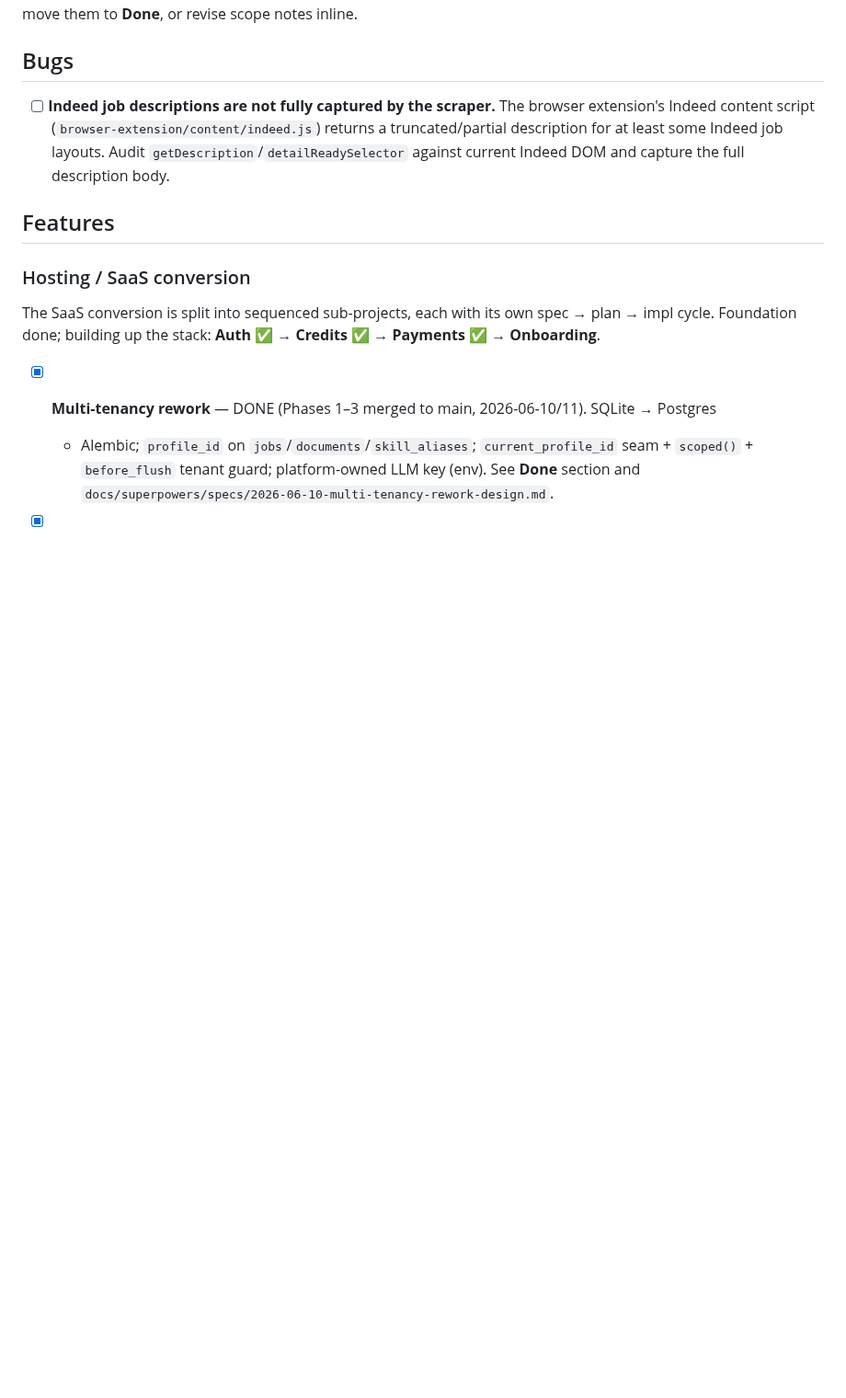
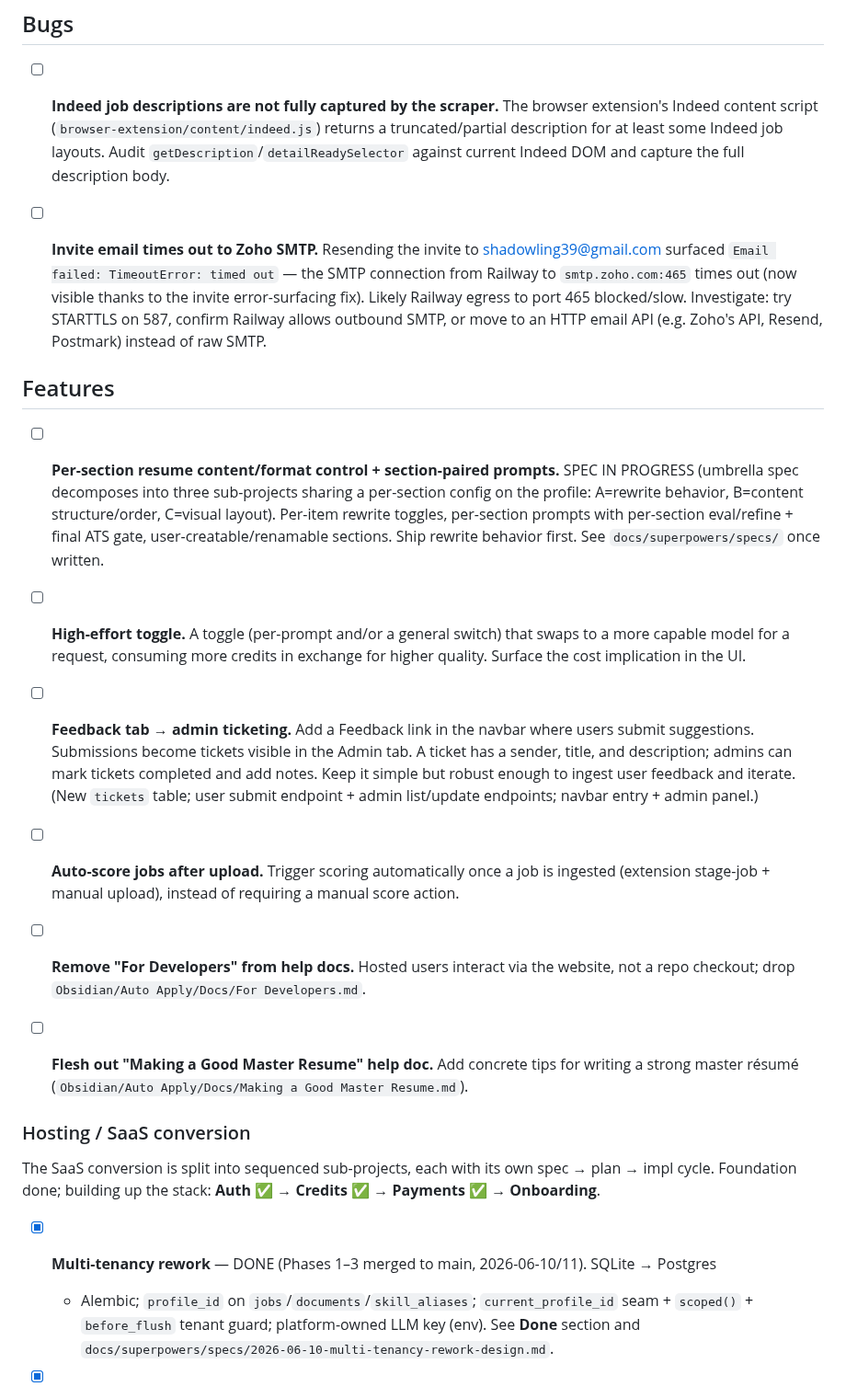
Before and after one commit to thebarlow/AutoApply, a Markdown page: TODO.md, the part around the change. Shown at 92% size. GitHub-like rendering; blank space fills up the shorter version.

Commit message:
[docs] Add backlog: SMTP timeout, per-section resume control, high-effort toggle, feedback tickets, auto-score, help-doc fixes

```diff
--- a/TODO.md
+++ b/TODO.md
@@ -11,7 +11,40 @@ mark items `[x]`, move them to **Done**, or revise scope notes inline.
   `getDescription`/`detailReadySelector` against current Indeed DOM and capture the full
   description body.
 
+- [ ] **Invite email times out to Zoho SMTP.** Resending the invite to
+  shadowling39@gmail.com surfaced `Email failed: TimeoutError: timed out` — the SMTP
+  connection from Railway to `smtp.zoho.com:465` times out (now visible thanks to the
+  invite error-surfacing fix). Likely Railway egress to port 465 blocked/slow. Investigate:
+  try STARTTLS on 587, confirm Railway allows outbound SMTP, or move to an HTTP email API
+  (e.g. Zoho's API, Resend, Postmark) instead of raw SMTP.
+
 ## Features
+
+- [ ] **Per-section resume content/format control + section-paired prompts.** SPEC IN
+  PROGRESS (umbrella spec decomposes into three sub-projects sharing a per-section config
+  on the profile: A=rewrite behavior, B=content structure/order, C=visual layout). Per-item
+  rewrite toggles, per-section prompts with per-section eval/refine + final ATS gate,
+  user-creatable/renamable sections. Ship rewrite behavior first. See
+  `docs/superpowers/specs/` once written.
+
+- [ ] **High-effort toggle.** A toggle (per-prompt and/or a general switch) that swaps to a
+  more capable model for a request, consuming more credits in exchange for higher quality.
+  Surface the cost implication in the UI.
+
+- [ ] **Feedback tab → admin ticketing.** Add a Feedback link in the navbar where users
+  submit suggestions. Submissions become tickets visible in the Admin tab. A ticket has a
+  sender, title, and description; admins can mark tickets completed and add notes. Keep it
+  simple but robust enough to ingest user feedback and iterate. (New `tickets` table; user
+  submit endpoint + admin list/update endpoints; navbar entry + admin panel.)
+
+- [ ] **Auto-score jobs after upload.** Trigger scoring automatically once a job is ingested
+  (extension stage-job + manual upload), instead of requiring a manual score action.
+
+- [ ] **Remove "For Developers" from help docs.** Hosted users interact via the website,
+  not a repo checkout; drop `Obsidian/Auto Apply/Docs/For Developers.md`.
+
+- [ ] **Flesh out "Making a Good Master Resume" help doc.** Add concrete tips for writing a
+  strong master résumé (`Obsidian/Auto Apply/Docs/Making a Good Master Resume.md`).
 
 ### Hosting / SaaS conversion
 
```
